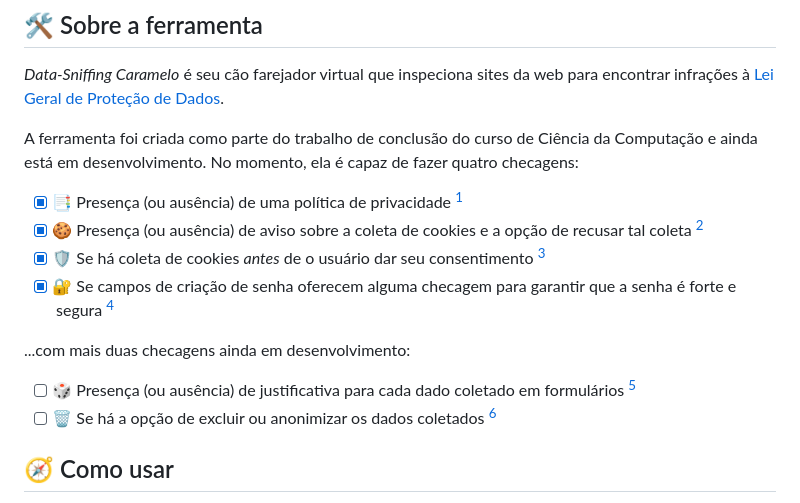
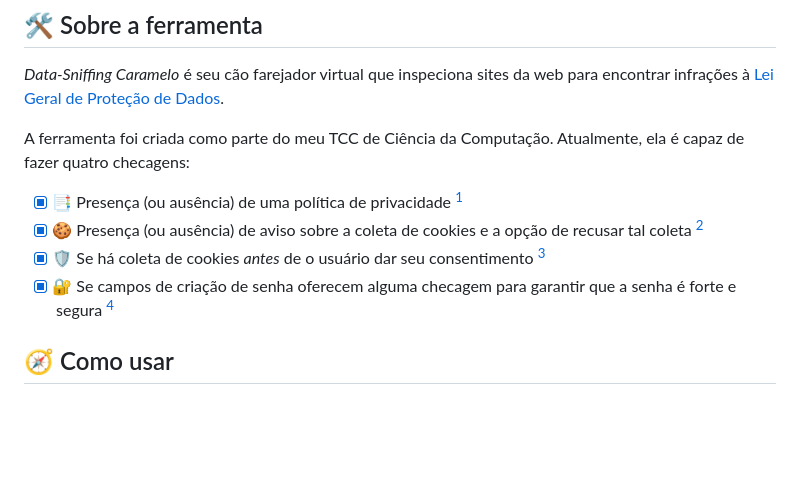
Before and after one commit to mchd-nat/rust-undergrad-thesis, a Markdown page: README.md, the part around the change printed below. Drawn GitHub-style; blank space fills up the shorter version.

```diff
--- a/README.md
+++ b/README.md
@@ -6,16 +6,12 @@
 
 *Data-Sniffing Caramelo* é seu cão farejador virtual que inspeciona sites da web para encontrar infrações à [Lei Geral de Proteção de Dados](https://www.gov.br/esporte/pt-br/acesso-a-informacao/lgpd).
 
-A ferramenta foi criada como parte do trabalho de conclusão do curso de Ciência da Computação e ainda está em desenvolvimento. No momento, ela é capaz de fazer quatro checagens:
+A ferramenta foi criada como parte do meu TCC de Ciência da Computação. Atualmente, ela é capaz de fazer quatro checagens:
 
 - [x] 📑 Presença (ou ausência) de uma política de privacidade [^1]
 - [x] 🍪 Presença (ou ausência) de aviso sobre a coleta de cookies e a opção de recusar tal coleta [^2]
 - [x] 🛡 Se há coleta de cookies <em>antes</em> de o usuário dar seu consentimento [^3]
 - [x] 🔐 Se campos de criação de senha oferecem alguma checagem para garantir que a senha é forte e segura [^4]
-
-...com mais duas checagens ainda em desenvolvimento:
-- [ ] 🎲 Presença (ou ausência) de justificativa para cada dado coletado em formulários [^5]
-- [ ] 🗑 Se há a opção de excluir ou anonimizar os dados coletados [^6]
 
 ## 🧭 Como usar
 
```
Also changed, not shown: other parts of README.md (+0 -2 lines).
